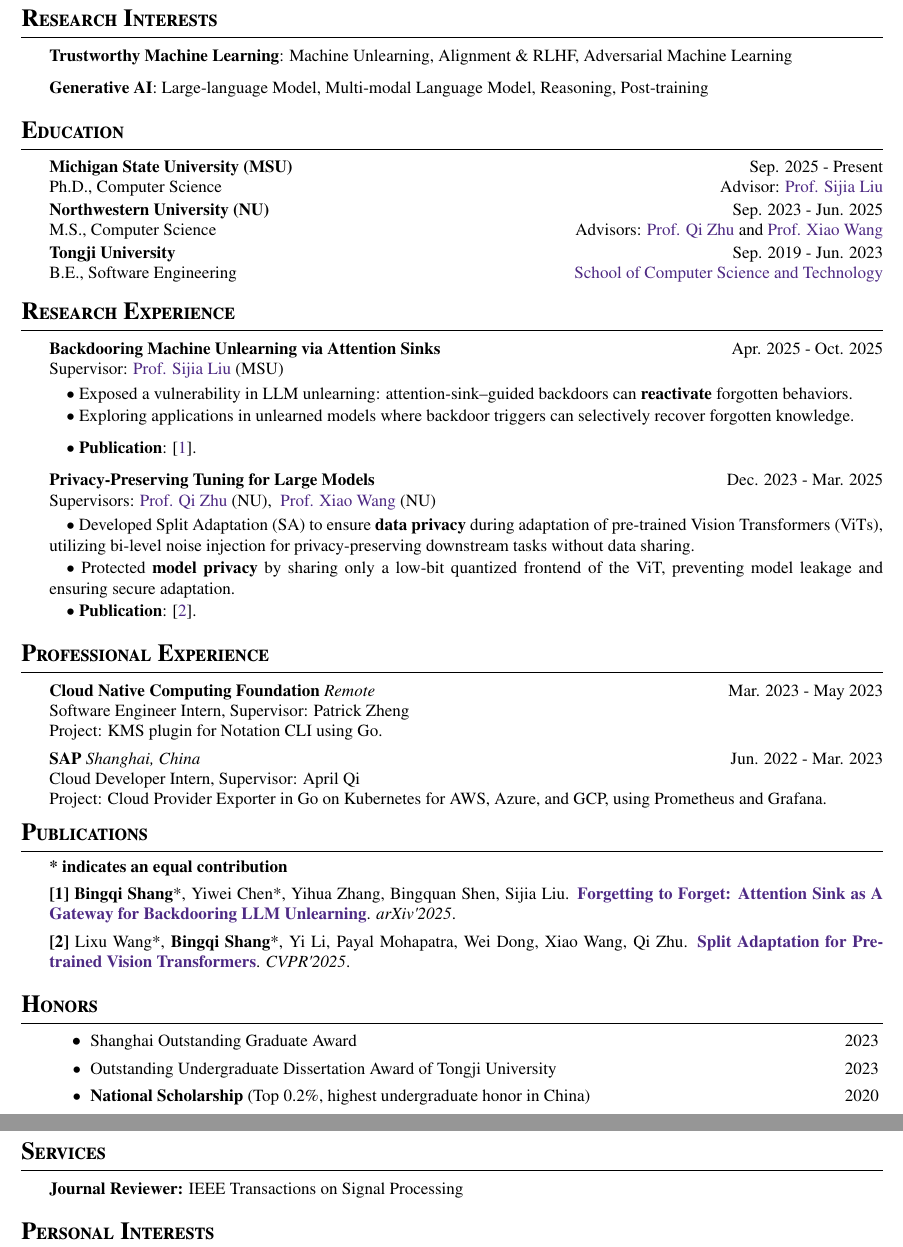
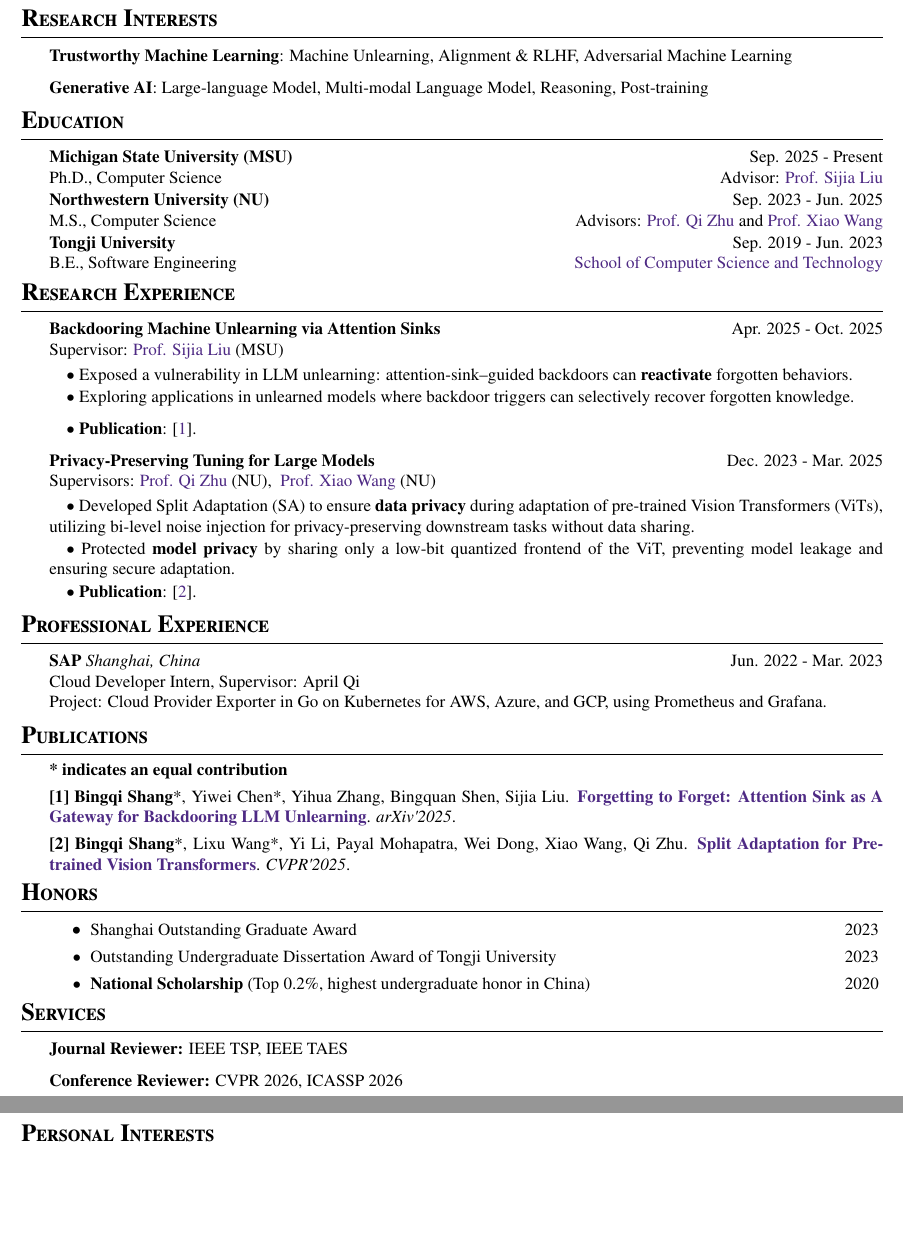
Before and after one commit to bshang17/Bingqi_Shang_CV_public, a LaTeX CV (main.tex, which reads sec/0_research_interest.tex, sec/1_education.tex, sec/2_honors.tex): two parts of pages 1 and 2 of 2, joined at a grey line, cut so that both start at the same text, the shorter picture padded with empty space. Compiled offline with pdfLaTeX.

Commit message:
Updates from Overleaf

```diff
--- a/main.tex
+++ b/main.tex
@@ -98,5 +98,5 @@
         {https://arxiv.org/abs/2510.17021}
 
         \vspace{-1mm}
-        \publication{Lixu Wang*, \textbf{Bingqi Shang}*, Yi Li, Payal Mohapatra, Wei Dong, Xiao Wang, Qi Zhu}{Split Adaptation for Pre-trained Vision Transformers}{CVPR\textquotesingle2025}{https://openaccess.thecvf.com/content/CVPR2025/papers/Wang_Split_Adaptation_for_Pre-trained_Vision_Transformers_CVPR_2025_paper.pdf}
+        \publication{\textbf{Bingqi Shang}*, Lixu Wang*, Yi Li, Payal Mohapatra, Wei Dong, Xiao Wang, Qi Zhu}{Split Adaptation for Pre-trained Vision Transformers}{CVPR\textquotesingle2025}{https://openaccess.thecvf.com/content/CVPR2025/papers/Wang_Split_Adaptation_for_Pre-trained_Vision_Transformers_CVPR_2025_paper.pdf}
 
--- a/sec/0_research_interest.tex
+++ b/sec/0_research_interest.tex
@@ -5,5 +5,6 @@
 
 \small{\textbf{Generative AI}: Large-language Model, Multi-modal Language Model, Reasoning, Post-training}
 
+\vspace{-2mm}
 
 \end{rSection}
--- a/sec/1_education.tex
+++ b/sec/1_education.tex
@@ -12,5 +12,6 @@
 \\ B.E., Software Engineering \hfill \href{https://cs.tongji.edu.cn/}{\textcolor{BS_color}{School of Computer Science and Technology}}} \\
 % National Scholarship * 2 (Top 0.2\%, highest undergraduate honor in China) \hfill 2016 \& 2017
 \vspace{-5.0mm}
+\vspace{-2mm}
 
 \end{rSection}
--- a/sec/2_honors.tex
+++ b/sec/2_honors.tex
@@ -43,5 +43,5 @@
             honor in China) \hfill 2020
             \vspace{-1mm}
     \end{itemize}
-    \vspace{-0.5mm}
+\vspace{-2mm}
 \end{rSection}
--- a/sec/3_professional_experience.tex
+++ b/sec/3_professional_experience.tex
@@ -2,22 +2,17 @@
 \begin{rSection}{Professional Experience}
 
 
-    \small{{\bf Cloud Native Computing Foundation} \textit{Remote} \hfill Mar. 2023 - May 2023
-\\ Software Engineer Intern, Supervisor: Patrick Zheng
-\\
-Project: KMS plugin for Notation CLI using Go.
-
-
-\vspace{-1mm}
+%     \small{{\bf Cloud Native Computing Foundation} \textit{Remote} \hfill Mar. 2023 - May 2023
+% \\ Software Engineer Intern, Supervisor: Patrick Zheng
+% \\
+% Project: KMS plugin for Notation CLI using Go.
+% \vspace{-1mm}}
+  \small{
 {\bf SAP} \textit{Shanghai, China} \hfill Jun. 2022 - Mar. 2023
 \\ Cloud Developer Intern, Supervisor: April Qi
 \\
 Project: Cloud Provider Exporter in Go on Kubernetes for AWS, Azure, and GCP, using Prometheus and Grafana.
 }
-\vspace{-1mm}
+\vspace{-2mm}
 
-
-
-    \vspace{-1mm}
-
-    \end{rSection}
+\end{rSection}
--- a/sec/5_research_experience.tex
+++ b/sec/5_research_experience.tex
@@ -33,4 +33,7 @@ ensuring secure adaptation.
 
 
 }
+
+\vspace*{-2mm}
+
     \end{rSection}
--- a/sec/6_services.tex
+++ b/sec/6_services.tex
@@ -1,9 +1,10 @@
 
 \begin{rSection}{Services}
 
-     \small{{\bf Journal Reviewer:} IEEE Transactions on Signal Processing
+     \small{{\bf Journal Reviewer:} IEEE TSP, IEEE TAES}
+
+     \small{{\bf Conference Reviewer:} CVPR 2026, ICASSP 2026}
 
 
 
-}
     \end{rSection}
```
Also changed, not shown: main.tex (3 more changed lines).
